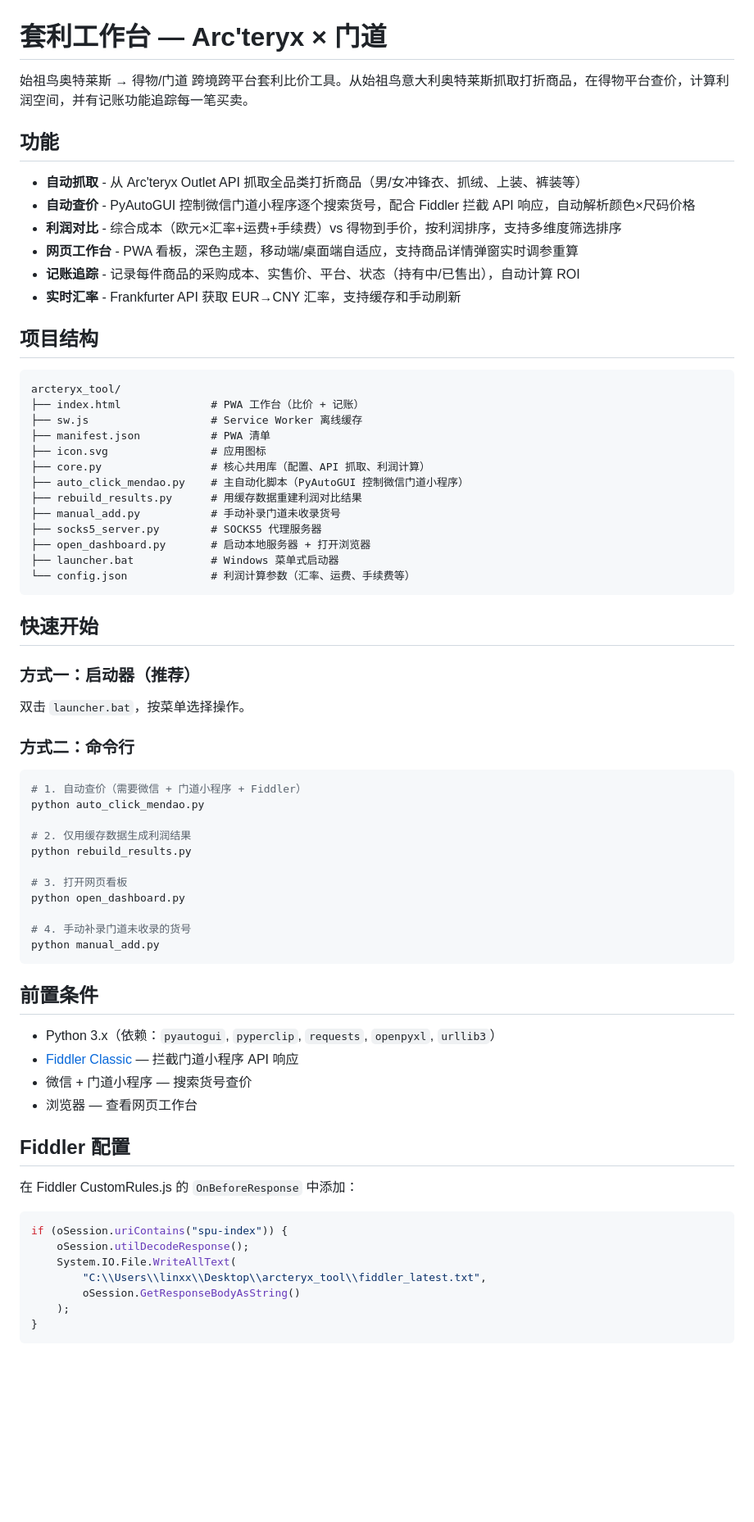
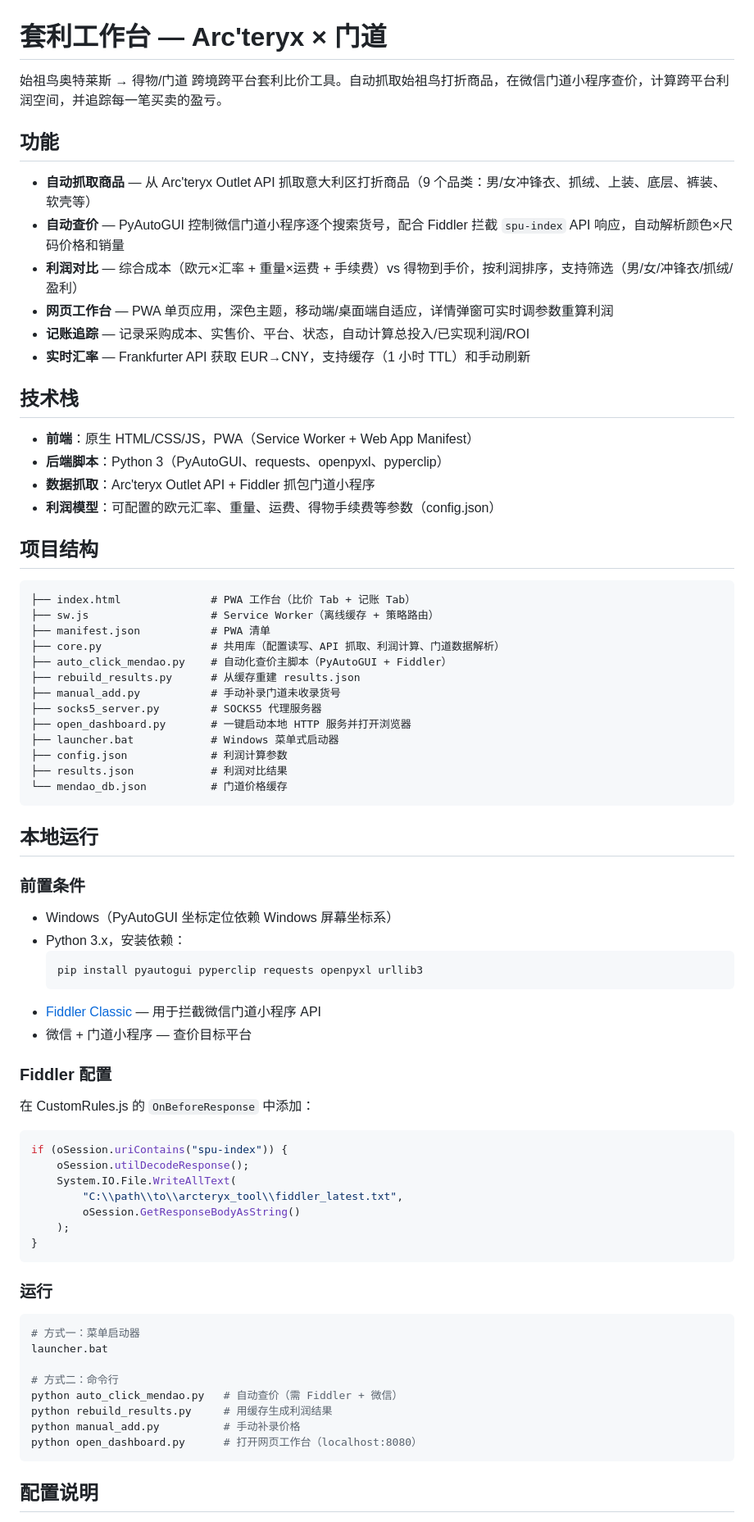
Before and after one commit to dlxdjj/arcteryx_tool, a Markdown page: README.md, the part around one of its changes. Shown at 82% size. Drawn GitHub-style; blank space fills up the shorter version.

Commit message:
重写 README.md：完整功能描述、技术栈、本地运行方式

````diff
--- a/README.md
+++ b/README.md
@@ -1,71 +1,79 @@
 # 套利工作台 — Arc'teryx × 门道
 
-始祖鸟奥特莱斯 → 得物/门道 跨境跨平台套利比价工具。从始祖鸟意大利奥特莱斯抓取打折商品，在得物平台查价，计算利润空间，并有记账功能追踪每一笔买卖。
+始祖鸟奥特莱斯 → 得物/门道 跨境跨平台套利比价工具。自动抓取始祖鸟打折商品，在微信门道小程序查价，计算跨平台利润空间，并追踪每一笔买卖的盈亏。
 
 ## 功能
 
-- **自动抓取** - 从 Arc'teryx Outlet API 抓取全品类打折商品（男/女冲锋衣、抓绒、上装、裤装等）
-- **自动查价** - PyAutoGUI 控制微信门道小程序逐个搜索货号，配合 Fiddler 拦截 API 响应，自动解析颜色×尺码价格
-- **利润对比** - 综合成本（欧元×汇率+运费+手续费）vs 得物到手价，按利润排序，支持多维度筛选排序
-- **网页工作台** - PWA 看板，深色主题，移动端/桌面端自适应，支持商品详情弹窗实时调参重算
-- **记账追踪** - 记录每件商品的采购成本、实售价、平台、状态（持有中/已售出），自动计算 ROI
-- **实时汇率** - Frankfurter API 获取 EUR→CNY 汇率，支持缓存和手动刷新
+- **自动抓取商品** — 从 Arc'teryx Outlet API 抓取意大利区打折商品（9 个品类：男/女冲锋衣、抓绒、上装、底层、裤装、软壳等）
+- **自动查价** — PyAutoGUI 控制微信门道小程序逐个搜索货号，配合 Fiddler 拦截 `spu-index` API 响应，自动解析颜色×尺码价格和销量
+- **利润对比** — 综合成本（欧元×汇率 + 重量×运费 + 手续费）vs 得物到手价，按利润排序，支持筛选（男/女/冲锋衣/抓绒/盈利）
+- **网页工作台** — PWA 单页应用，深色主题，移动端/桌面端自适应，详情弹窗可实时调参数重算利润
+- **记账追踪** — 记录采购成本、实售价、平台、状态，自动计算总投入/已实现利润/ROI
+- **实时汇率** — Frankfurter API 获取 EUR→CNY，支持缓存（1 小时 TTL）和手动刷新
+
+## 技术栈
+
+- **前端**：原生 HTML/CSS/JS，PWA（Service Worker + Web App Manifest）
+- **后端脚本**：Python 3（PyAutoGUI、requests、openpyxl、pyperclip）
+- **数据抓取**：Arc'teryx Outlet API + Fiddler 抓包门道小程序
+- **利润模型**：可配置的欧元汇率、重量、运费、得物手续费等参数（config.json）
 
 ## 项目结构
 
 ```
-arcteryx_tool/
-├── index.html              # PWA 工作台（比价 + 记账）
-├── sw.js                   # Service Worker 离线缓存
+├── index.html              # PWA 工作台（比价 Tab + 记账 Tab）
+├── sw.js                   # Service Worker（离线缓存 + 策略路由）
 ├── manifest.json           # PWA 清单
-├── icon.svg                # 应用图标
-├── core.py                 # 核心共用库（配置、API 抓取、利润计算）
-├── auto_click_mendao.py    # 主自动化脚本（PyAutoGUI 控制微信门道小程序）
-├── rebuild_results.py      # 用缓存数据重建利润对比结果
+├── core.py                 # 共用库（配置读写、API 抓取、利润计算、门道数据解析）
+├── auto_click_mendao.py    # 自动化查价主脚本（PyAutoGUI + Fiddler）
+├── rebuild_results.py      # 从缓存重建 results.json
 ├── manual_add.py           # 手动补录门道未收录货号
 ├── socks5_server.py        # SOCKS5 代理服务器
-├── open_dashboard.py       # 启动本地服务器 + 打开浏览器
+├── open_dashboard.py       # 一键启动本地 HTTP 服务并打开浏览器
 ├── launcher.bat            # Windows 菜单式启动器
-└── config.json             # 利润计算参数（汇率、运费、手续费等）
+├── config.json             # 利润计算参数
+├── results.json            # 利润对比结果
+└── mendao_db.json          # 门道价格缓存
 ```
 
-## 快速开始
+## 本地运行
 
-### 方式一：启动器（推荐）
-双击 `launcher.bat`，按菜单选择操作。
+### 前置条件
 
-### 方式二：命令行
-```bash
-# 1. 自动查价（需要微信 + 门道小程序 + Fiddler）
-python auto_click_mendao.py
+- Windows（PyAutoGUI 坐标定位依赖 Windows 屏幕坐标系）
+- Python 3.x，安装依赖：
+  ```bash
+  pip install pyautogui pyperclip requests openpyxl urllib3
+  ```
+- [Fiddler Classic](https://www.telerik.com/fiddler/fiddler-classic) — 用于拦截微信门道小程序 API
+- 微信 + 门道小程序 — 查价目标平台
 
-# 2. 仅用缓存数据生成利润结果
-python rebuild_results.py
+### Fiddler 配置
 
-# 3. 打开网页看板
-python open_dashboard.py
+在 CustomRules.js 的 `OnBeforeResponse` 中添加：
 
-# 4. 手动补录门道未收录的货号
-python manual_add.py
-```
-
-## 前置条件
-
-- Python 3.x（依赖：`pyautogui`, `pyperclip`, `requests`, `openpyxl`, `urllib3`）
-- [Fiddler Classic](https://www.telerik.com/fiddler/fiddler-classic) — 拦截门道小程序 API 响应
-- 微信 + 门道小程序 — 搜索货号查价
-- 浏览器 — 查看网页工作台
-
-## Fiddler 配置
-
-在 Fiddler CustomRules.js 的 `OnBeforeResponse` 中添加：
 ```js
 if (oSession.uriContains("spu-index")) {
     oSession.utilDecodeResponse();
     System.IO.File.WriteAllText(
-        "C:\\Users\\linxx\\Desktop\\arcteryx_tool\\fiddler_latest.txt",
+        "C:\\path\\to\\arcteryx_tool\\fiddler_latest.txt",
         oSession.GetResponseBodyAsString()
     );
 }
 ```
 
+### 运行
+
+```bash
+# 方式一：菜单启动器
+launcher.bat
+
+# 方式二：命令行
+python auto_click_mendao.py   # 自动查价（需 Fiddler + 微信）
+python rebuild_results.py     # 用缓存生成利润结果
+python manual_add.py          # 手动补录价格
+python open_dashboard.py      # 打开网页工作台（localhost:8080）
+```
+
+## 配置说明
+
````
Also changed, not shown: other parts of README.md (+13 -3 lines).
